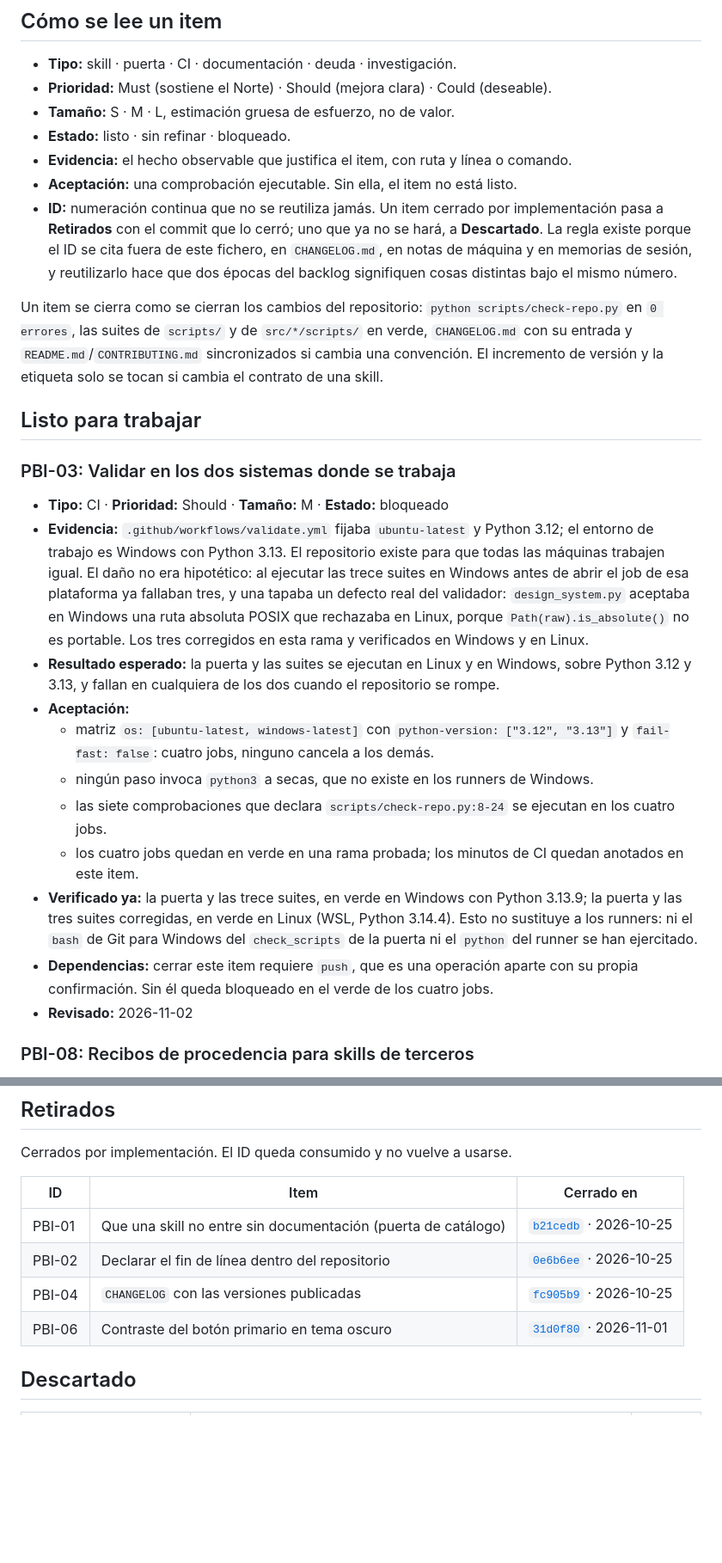
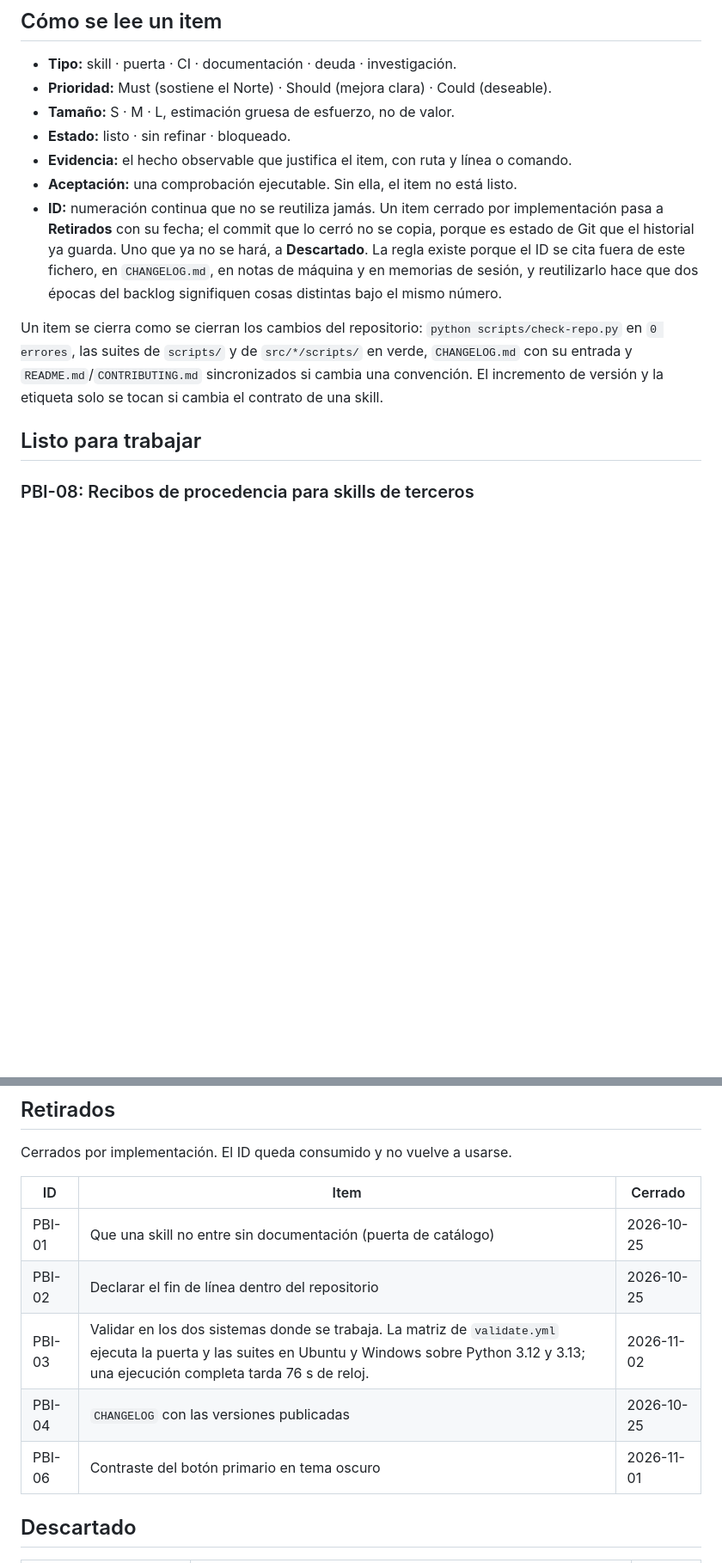
Before and after one commit to fred66sp/SKILLS-AGP, a Markdown page: BACKLOG.md, 2 parts joined by grey strips. Shown at 86% size. GitHub-like rendering; blank space fills up the shorter version.

Commit message:
docs(backlog): retire PBI-03 and record closures by date

```diff
--- a/BACKLOG.md
+++ b/BACKLOG.md
@@ -20,25 +20,11 @@ La práctica viene de [Product backlog](https://www.atlassian.com/agile/scrum/ba
 - **Estado:** listo · sin refinar · bloqueado.
 - **Evidencia:** el hecho observable que justifica el item, con ruta y línea o comando.
 - **Aceptación:** una comprobación ejecutable. Sin ella, el item no está listo.
-- **ID:** numeración continua que no se reutiliza jamás. Un item cerrado por implementación pasa a **Retirados** con el commit que lo cerró; uno que ya no se hará, a **Descartado**. La regla existe porque el ID se cita fuera de este fichero, en `CHANGELOG.md`, en notas de máquina y en memorias de sesión, y reutilizarlo hace que dos épocas del backlog signifiquen cosas distintas bajo el mismo número.
+- **ID:** numeración continua que no se reutiliza jamás. Un item cerrado por implementación pasa a **Retirados** con su fecha; el commit que lo cerró no se copia, porque es estado de Git que el historial ya guarda. Uno que ya no se hará, a **Descartado**. La regla existe porque el ID se cita fuera de este fichero, en `CHANGELOG.md`, en notas de máquina y en memorias de sesión, y reutilizarlo hace que dos épocas del backlog signifiquen cosas distintas bajo el mismo número.
 
 Un item se cierra como se cierran los cambios del repositorio: `python scripts/check-repo.py` en `0 errores`, las suites de `scripts/` y de `src/*/scripts/` en verde, `CHANGELOG.md` con su entrada y `README.md`/`CONTRIBUTING.md` sincronizados si cambia una convención. El incremento de versión y la etiqueta solo se tocan si cambia el contrato de una skill.
 
 ## Listo para trabajar
-
-### PBI-03: Validar en los dos sistemas donde se trabaja
-
-- **Tipo:** CI · **Prioridad:** Should · **Tamaño:** M · **Estado:** bloqueado
-- **Evidencia:** `.github/workflows/validate.yml` fijaba `ubuntu-latest` y Python 3.12; el entorno de trabajo es Windows con Python 3.13. El repositorio existe para que todas las máquinas trabajen igual. El daño no era hipotético: al ejecutar las trece suites en Windows antes de abrir el job de esa plataforma ya fallaban tres, y una tapaba un defecto real del validador: `design_system.py` aceptaba en Windows una ruta absoluta POSIX que rechazaba en Linux, porque `Path(raw).is_absolute()` no es portable. Los tres corregidos en esta rama y verificados en Windows y en Linux.
-- **Resultado esperado:** la puerta y las suites se ejecutan en Linux y en Windows, sobre Python 3.12 y 3.13, y fallan en cualquiera de los dos cuando el repositorio se rompe.
-- **Aceptación:**
-  - matriz `os: [ubuntu-latest, windows-latest]` con `python-version: ["3.12", "3.13"]` y `fail-fast: false`: cuatro jobs, ninguno cancela a los demás.
-  - ningún paso invoca `python3` a secas, que no existe en los runners de Windows.
-  - las siete comprobaciones que declara `scripts/check-repo.py:8-24` se ejecutan en los cuatro jobs.
-  - los cuatro jobs quedan en verde en una rama probada; los minutos de CI quedan anotados en este item.
-- **Verificado ya:** la puerta y las trece suites, en verde en Windows con Python 3.13.9; la puerta y las tres suites corregidas, en verde en Linux (WSL, Python 3.14.4). Esto no sustituye a los runners: ni el `bash` de Git para Windows del `check_scripts` de la puerta ni el `python` del runner se han ejercitado.
-- **Dependencias:** cerrar este item requiere `push`, que es una operación aparte con su propia confirmación. Sin él queda bloqueado en el verde de los cuatro jobs.
-- **Revisado:** 2026-11-02
 
 ### PBI-08: Recibos de procedencia para skills de terceros
 
@@ -143,12 +129,13 @@ Un item se cierra como se cierran los cambios del repositorio: `python scripts/c
 
 Cerrados por implementación. El ID queda consumido y no vuelve a usarse.
 
-| ID | Item | Cerrado en |
+| ID | Item | Cerrado |
 |---|---|---|
-| PBI-01 | Que una skill no entre sin documentación (puerta de catálogo) | [`b21cedb`](https://github.com/fred66sp/SKILLS-AGP/commit/b21cedb) · 2026-10-25 |
-| PBI-02 | Declarar el fin de línea dentro del repositorio | [`0e6b6ee`](https://github.com/fred66sp/SKILLS-AGP/commit/0e6b6ee) · 2026-10-25 |
-| PBI-04 | `CHANGELOG` con las versiones publicadas | [`fc905b9`](https://github.com/fred66sp/SKILLS-AGP/commit/fc905b9) · 2026-10-25 |
-| PBI-06 | Contraste del botón primario en tema oscuro | [`31d0f80`](https://github.com/fred66sp/SKILLS-AGP/commit/31d0f80) · 2026-11-01 |
+| PBI-01 | Que una skill no entre sin documentación (puerta de catálogo) | 2026-10-25 |
+| PBI-02 | Declarar el fin de línea dentro del repositorio | 2026-10-25 |
+| PBI-03 | Validar en los dos sistemas donde se trabaja. La matriz de `validate.yml` ejecuta la puerta y las suites en Ubuntu y Windows sobre Python 3.12 y 3.13; una ejecución completa tarda 76 s de reloj. | 2026-11-02 |
+| PBI-04 | `CHANGELOG` con las versiones publicadas | 2026-10-25 |
+| PBI-06 | Contraste del botón primario en tema oscuro | 2026-11-01 |
 
 ## Descartado
 
```
Also changed, not shown: CHANGELOG.md (+3 -1 lines).
